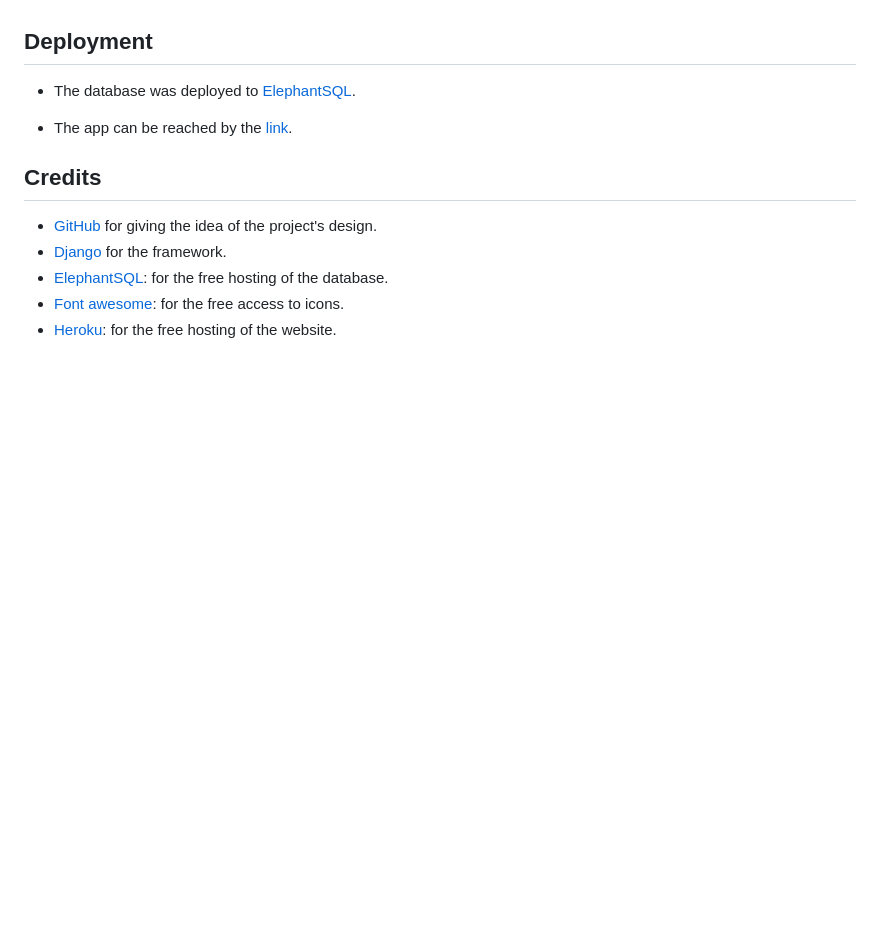
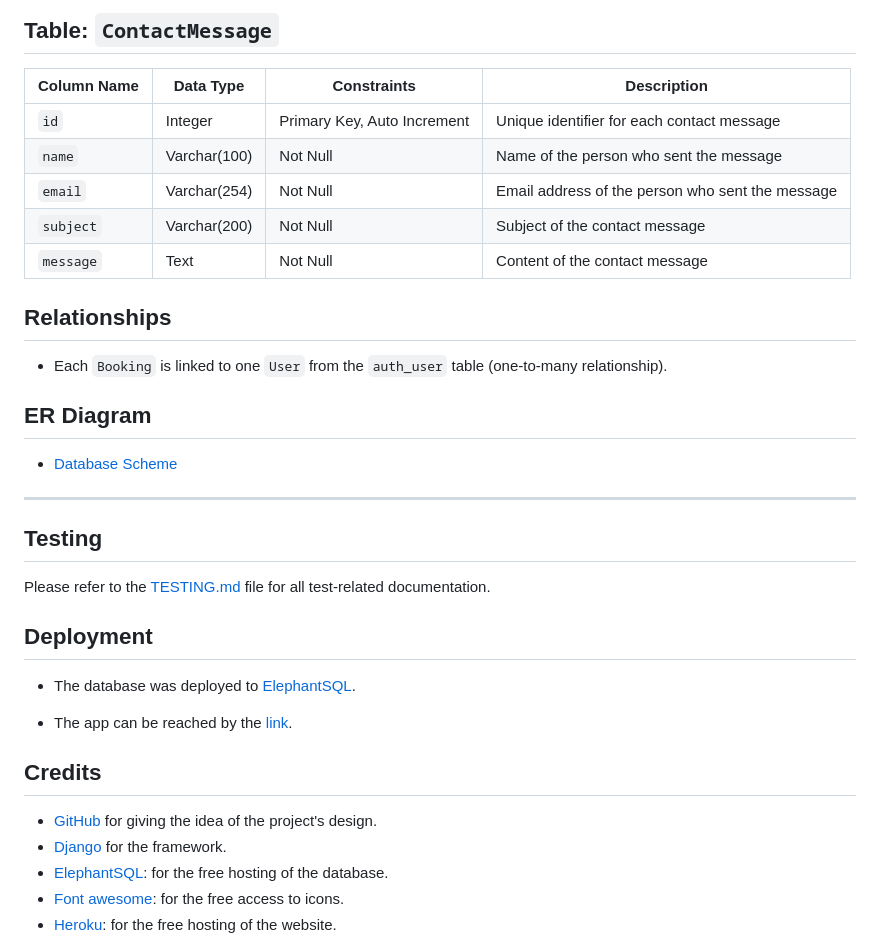
Before and after one commit to WaseemRabah/restaurantapp, a Markdown page: README.md, the part around the change printed below. Rendered like a GitHub page; blank space fills up the shorter version.

```diff
--- a/README.md
+++ b/README.md
@@ -146,3 +180,24 @@ The color scheme of the application is based on the bold colors:
+## Table: `ContactMessage`
+
+| Column Name     | Data Type      | Constraints                             | Description                                           |
+|-----------------|----------------|-----------------------------------------|-------------------------------------------------------|
+| `id`              | Integer        | Primary Key, Auto Increment             | Unique identifier for each contact message            |
+| `name`            | Varchar(100)   | Not Null                                | Name of the person who sent the message               |
+| `email`           | Varchar(254)   | Not Null                                | Email address of the person who sent the message      |
+| `subject`         | Varchar(200)   | Not Null                                | Subject of the contact message                        |
+| `message`         | Text           | Not Null                                | Content of the contact message                        |
+
+## Relationships
+
+- Each `Booking` is linked to one `User` from the `auth_user` table (one-to-many relationship).
+
+## ER Diagram
+- [Database Scheme](documentation/restaurantapp-erd.pdf)
+
+---
+## Testing
+
+Please refer to the [TESTING.md](TESTING.md) file for all test-related documentation.
 
 ## Deployment
 
```
Also changed, not shown: other parts of README.md (+34 -0 lines), TESTING.md (added, +33 -0 lines), documentation/project-board.png (added), 1 other file.
